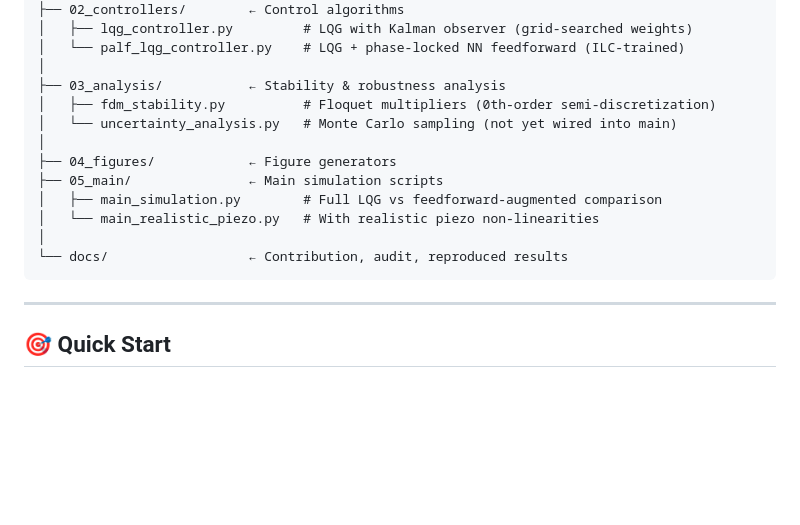
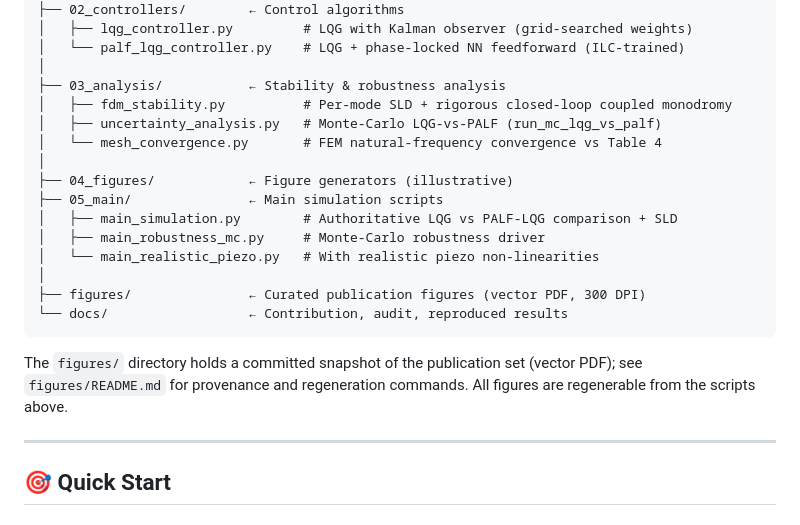
Before and after one commit to samo14s/active-vibration-control-plate-during-milling, a Markdown page: README.md, the part around the change. GitHub-like rendering; blank space fills up the shorter version.

Commit message:
README: reference the committed figures/ set and new analysis scripts
Add figures/ (curated publication PDFs), mesh_convergence.py, main_robustness_mc.py to
the package-structure listing; note the closed-loop monodromy SLD.

Co-Authored-By: Claude Fable 5 <noreply@anthropic.com>
Claude-Session: https://claude.ai/code/session_01CwHiyNzRGDLj26o6PAim6E

````diff
--- a/README.md
+++ b/README.md
@@ -55,16 +55,23 @@ plates. The plant model is anchored to Du, Liu, Dai & Long (2024),
 │   └── palf_lqg_controller.py    # LQG + phase-locked NN feedforward (ILC-trained)
 │
 ├── 03_analysis/           ← Stability & robustness analysis
-│   ├── fdm_stability.py          # Floquet multipliers (0th-order semi-discretization)
-│   └── uncertainty_analysis.py   # Monte Carlo sampling (not yet wired into main)
+│   ├── fdm_stability.py          # Per-mode SLD + rigorous closed-loop coupled monodromy
+│   ├── uncertainty_analysis.py   # Monte-Carlo LQG-vs-PALF (run_mc_lqg_vs_palf)
+│   └── mesh_convergence.py       # FEM natural-frequency convergence vs Table 4
 │
-├── 04_figures/            ← Figure generators
+├── 04_figures/            ← Figure generators (illustrative)
 ├── 05_main/               ← Main simulation scripts
-│   ├── main_simulation.py        # Full LQG vs feedforward-augmented comparison
+│   ├── main_simulation.py        # Authoritative LQG vs PALF-LQG comparison + SLD
+│   ├── main_robustness_mc.py     # Monte-Carlo robustness driver
 │   └── main_realistic_piezo.py   # With realistic piezo non-linearities
 │
+├── figures/               ← Curated publication figures (vector PDF, 300 DPI)
 └── docs/                  ← Contribution, audit, reproduced results
 ```
+
+The `figures/` directory holds a committed snapshot of the publication set (vector PDF);
+see `figures/README.md` for provenance and regeneration commands. All figures are
+regenerable from the scripts above.
 
 ---
 
````
